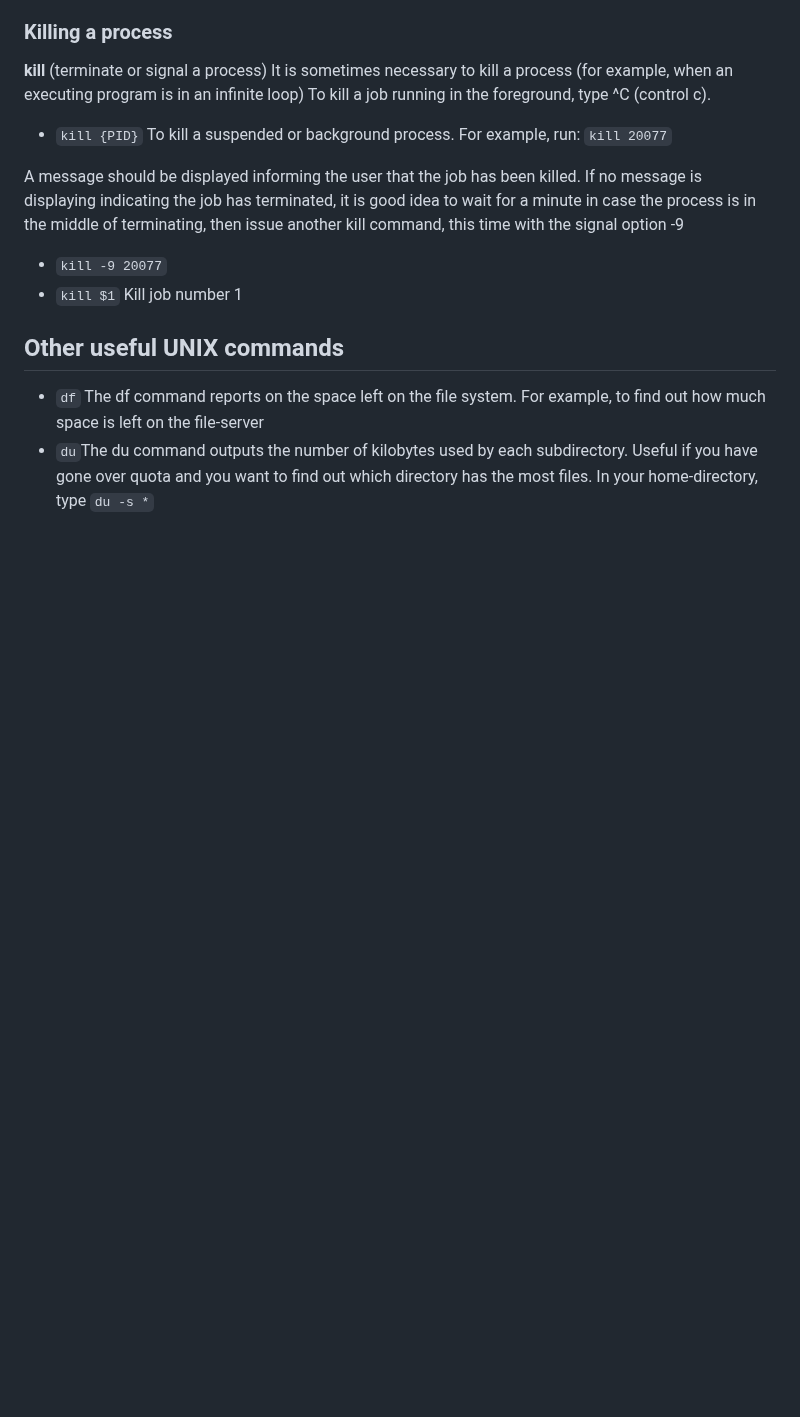
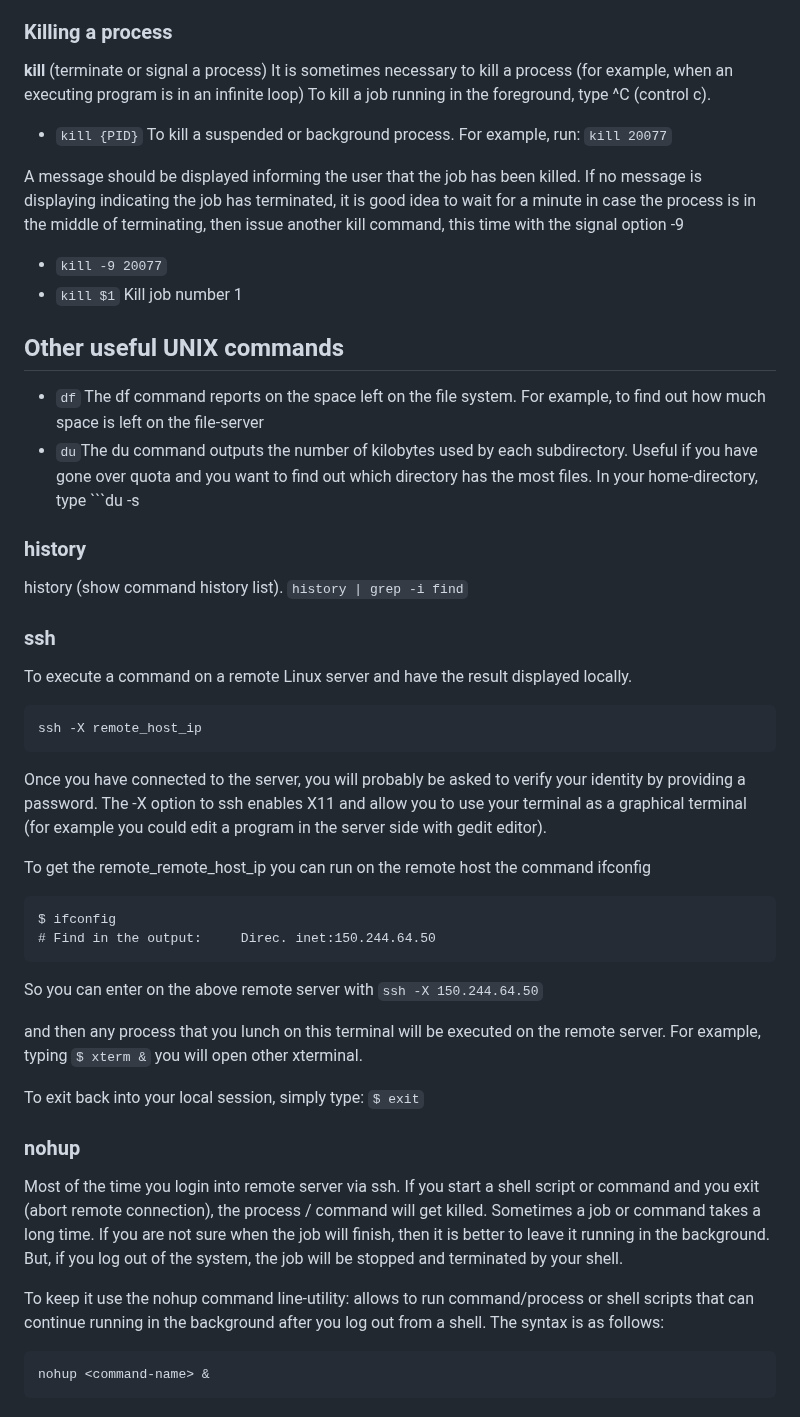
Before and after one commit to Deya-B/Linux_Python_DB, a Markdown page: Linux/Linux_intro.md, the part around the change. GitHub-like rendering; blank space fills up the shorter version.

````diff
--- a/Linux/Linux_intro.md
+++ b/Linux/Linux_intro.md
@@ -163,4 +163,37 @@ A message should be displayed informing the user that the job has been killed. I
 
 ## Other useful UNIX commands  <a name="other"></a>
 * ```df``` The df command reports on the space left on the file system. For example, to find out how much space is left on the file-server
-* ```du```The du command outputs the number of kilobytes used by each subdirectory. Useful if you have gone over quota and you want to find out which directory has the most files. In your home-directory, type ```du -s *```
+* ```du```The du command outputs the number of kilobytes used by each subdirectory. Useful if you have gone over quota and you want to find out which directory has the most files. In your home-directory, type ```du -s
+
+### history <a name="history"></a>
+history (show command history list).
+```history | grep -i find```
+
+### ssh  <a name="shh"></a>
+To execute a command on a remote Linux server and have the result displayed locally.
+```
+ssh -X remote_host_ip
+```
+Once you have connected to the server, you will probably be asked to verify your identity by providing a password. The -X option to ssh enables X11 and allow you to use your terminal as a graphical terminal (for example you could edit a program in the server side with gedit editor).
+
+To get the remote_remote_host_ip you can run on the remote host the command ifconfig
+```
+$ ifconfig
+# Find in the output:     Direc. inet:150.244.64.50
+```
+So you can enter on the above remote server with ```ssh -X 150.244.64.50```
+
+and then any process that you lunch on this terminal will be executed on the remote server. For example, typing
+```$ xterm &```
+you will open other xterminal.
+
+To exit back into your local session, simply type:
+```$ exit```
+
+### nohup  <a name="nohub"></a>
+Most of the time you login into remote server via ssh. If you start a shell script or command and you exit (abort remote connection), the process / command will get killed. Sometimes a job or command takes a long time. If you are not sure when the job will finish, then it is better to leave it running in the background. But, if you log out of the system, the job will be stopped and terminated by your shell.
+
+To keep it use the nohup command line-utility: allows to run command/process or shell scripts that can continue running in the background after you log out from a shell. The syntax is as follows:
+```
+nohup <command-name> &
+```
````
